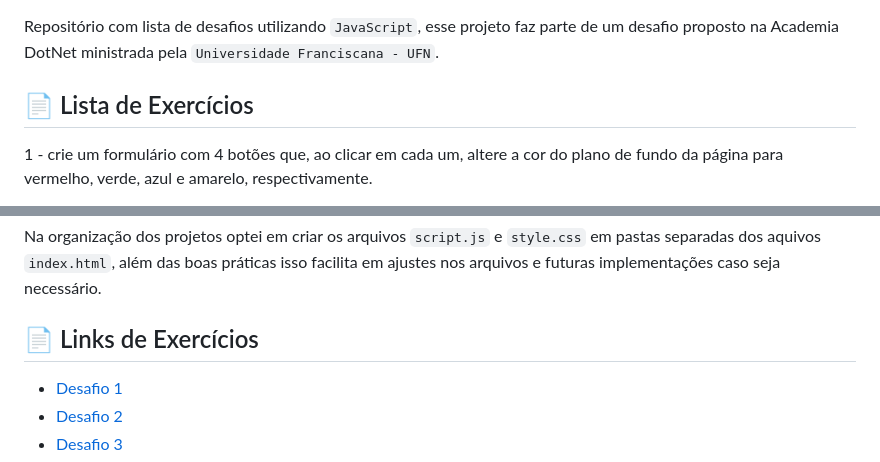
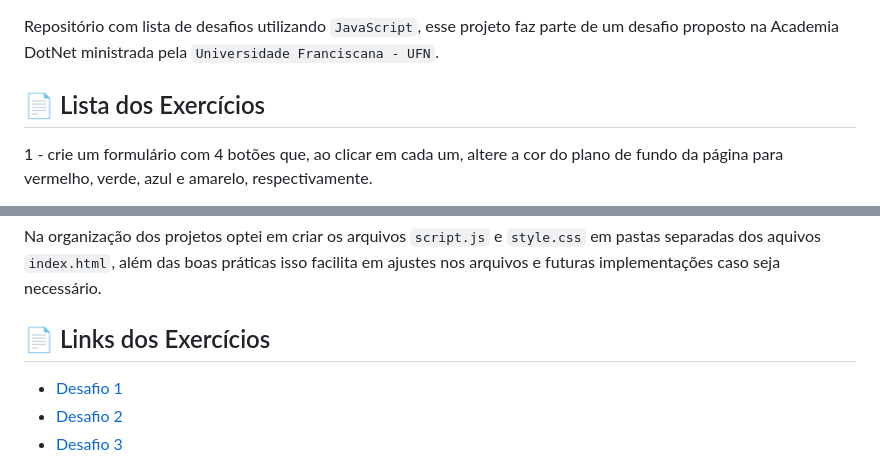
Before and after one commit to PauloAlves8039/academia-dotnet-desafio-js, a Markdown page: README.md, 2 parts joined by grey strips. GitHub-like rendering.

Commit message:
Alterando descrições

```diff
--- a/README.md
+++ b/README.md
@@ -4,7 +4,7 @@
 
 Repositório com lista de desafios utilizando `JavaScript`, esse projeto faz parte de um desafio proposto na Academia DotNet ministrada pela `Universidade Franciscana - UFN`.
 
-## :page_facing_up: Lista de Exercícios
+## :page_facing_up: Lista dos Exercícios
 
 1 - crie um formulário com 4 botões que, ao clicar em cada um, altere a cor do plano de fundo da página para vermelho, verde, azul e amarelo, respectivamente.
 
@@ -32,7 +32,7 @@ O foco desses projetos é a utlização da linguagem `JavaScript` para soluciona
 
 Na organização dos projetos optei em criar os arquivos `script.js` e `style.css` em pastas separadas dos aquivos `index.html`, além das boas práticas isso facilita em ajustes nos arquivos e futuras implementações caso seja necessário.
 
-## :page_facing_up: Links de Exercícios
+## :page_facing_up: Links dos Exercícios
 
 - [Desafio 1](https://github.com/PauloAlves8039/academia-dotnet-desafio-js/tree/master/src/Desafio-01)
 - [Desafio 2](https://github.com/PauloAlves8039/academia-dotnet-desafio-js/tree/master/src/Desafio-02)
```
